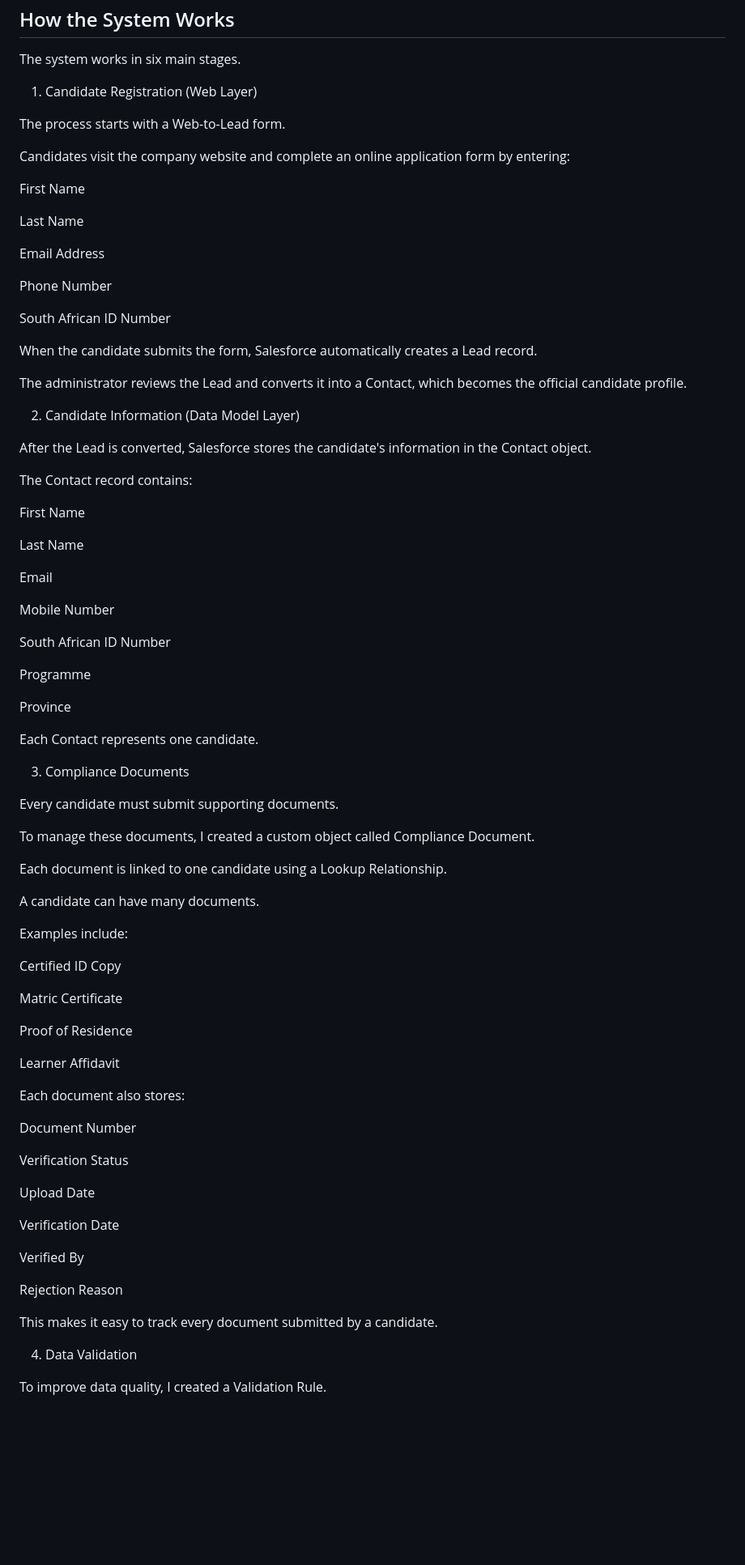
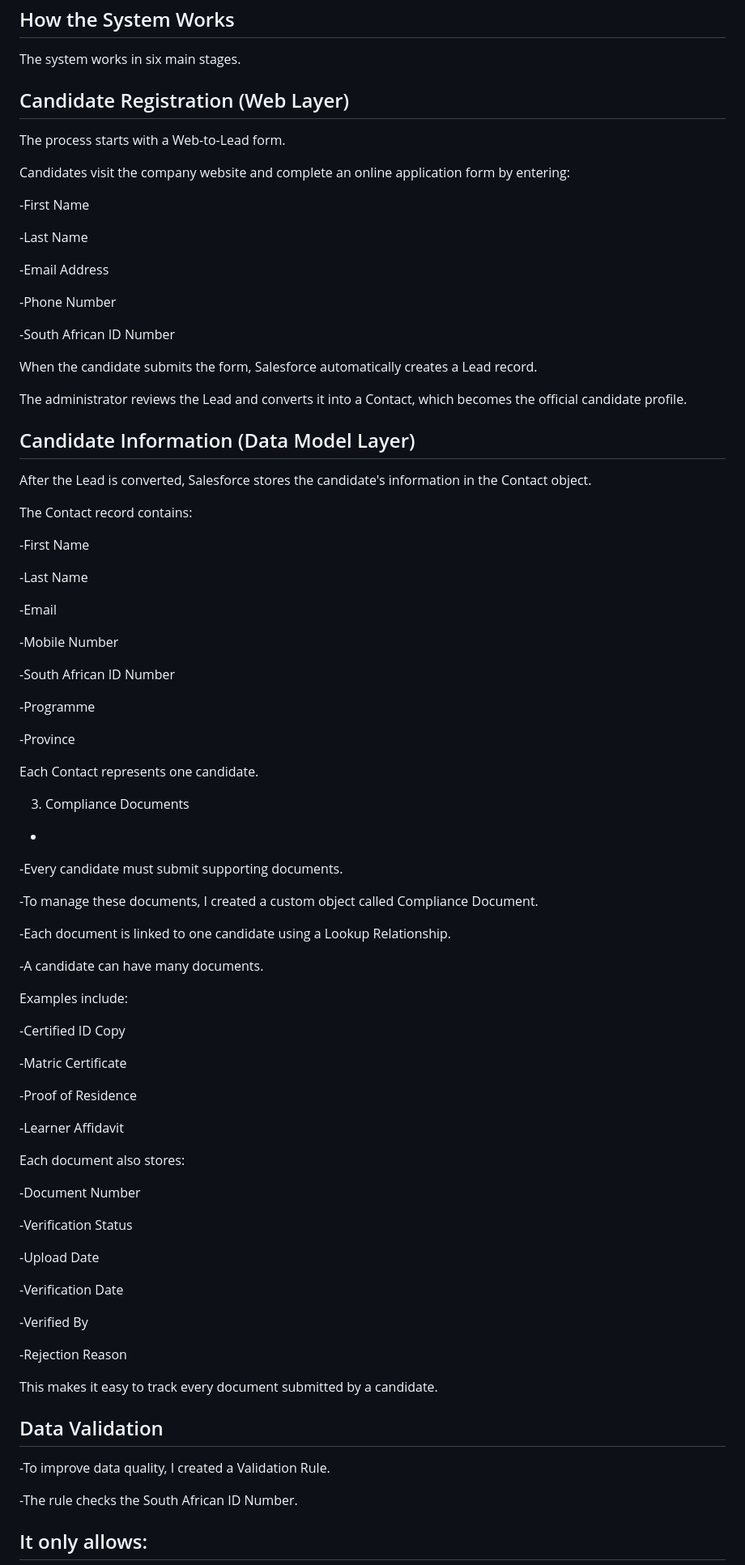
Before and after one commit to kabelogopane/Mfanageza-Trading-Projects-CRM-Solution, a Markdown page: README.md, the part around one of its changes. Shown at 81% size. Rendered like a GitHub page; blank space fills up the shorter version.

```diff
--- a/README.md
+++ b/README.md
@@ -15,90 +15,104 @@ How the System Works
 
 The system works in six main stages.
 
-1. Candidate Registration (Web Layer)
+Candidate Registration (Web Layer)
+-
 
 
 The process starts with a Web-to-Lead form.
 
 Candidates visit the company website and complete an online application form by entering:
 
-First Name
 
-Last Name
+-First Name
 
-Email Address
+-Last Name
 
-Phone Number
+-Email Address
 
-South African ID Number
+-Phone Number
+
+-South African ID Number
+
 
 When the candidate submits the form, Salesforce automatically creates a Lead record.
 
 The administrator reviews the Lead and converts it into a Contact, which becomes the official candidate profile.
 
-2. Candidate Information (Data Model Layer)
-
+Candidate Information (Data Model Layer)
+-
 
 After the Lead is converted, Salesforce stores the candidate's information in the Contact object.
 
 The Contact record contains:
 
-First Name
+-First Name
 
-Last Name
+-Last Name
 
-Email
+-Email
 
-Mobile Number
+-Mobile Number
 
-South African ID Number
+-South African ID Number
 
-Programme
+-Programme
 
-Province
+-Province
+
 
 Each Contact represents one candidate.
 
 3. Compliance Documents
+-
 
+-Every candidate must submit supporting documents.
 
-Every candidate must submit supporting documents.
+-To manage these documents, I created a custom object called Compliance Document.
 
-To manage these documents, I created a custom object called Compliance Document.
+-Each document is linked to one candidate using a Lookup Relationship.
 
-Each document is linked to one candidate using a Lookup Relationship.
+-A candidate can have many documents.
 
-A candidate can have many documents.
 
 Examples include:
 
-Certified ID Copy
 
-Matric Certificate
+-Certified ID Copy
 
-Proof of Residence
+-Matric Certificate
 
-Learner Affidavit
+-Proof of Residence
+
+-Learner Affidavit
+
 
 Each document also stores:
 
 
-Document Number
+-Document Number
 
-Verification Status
+-Verification Status
 
-Upload Date
+-Upload Date
 
-Verification Date
+-Verification Date
 
-Verified By
+-Verified By
 
-Rejection Reason
+-Rejection Reason
+
 
 This makes it easy to track every document submitted by a candidate.
 
-4. Data Validation
+Data Validation
+-
+
+-To improve data quality, I created a Validation Rule.
+
+-The rule checks the South African ID Number.
 
 
-To improve data quality, I created a Validation Rule.
+It only allows:
+-
 
```
Also changed, not shown: other parts of README.md (+68 -54 lines).
